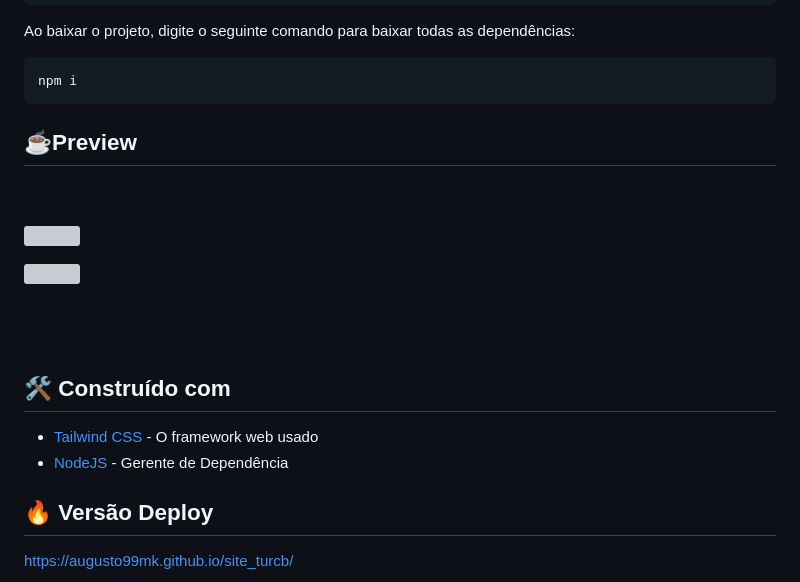
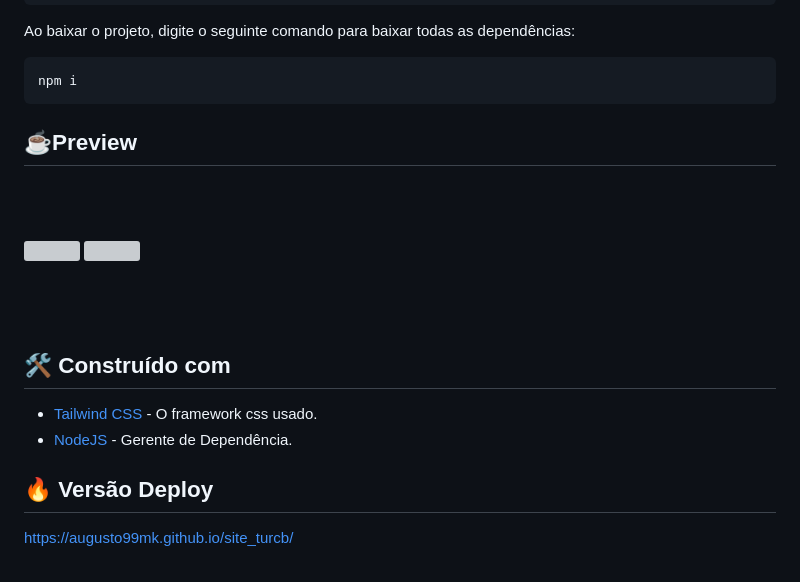
Before and after one commit to Augusto99MK/site_botzap, a Markdown page: README.md, the part around the change printed below. Drawn GitHub-style; grey boxes are pictures that could not be loaded.

````diff
--- a/README.md
+++ b/README.md
@@ -34,6 +34,8 @@ Ao baixar o projeto, digite o seguinte comando para baixar todas as dependência
 npm i
 ```
 
+
+
 ## ☕Preview
 
 <br> <br>
@@ -44,8 +47,8 @@ npm i
 
 ## 🛠️ Construído com
 
-- [Tailwind CSS](https://tailwindcss.com/) - O framework web usado
-- [NodeJS](https://nodejs.org/en) - Gerente de Dependência
+- [Tailwind CSS](https://tailwindcss.com/) - O framework css usado.
+- [NodeJS](https://nodejs.org/en) - Gerente de Dependência.
 
 ## 🔥 Versão Deploy
 
````
Also changed, not shown: other parts of README.md (+3 -2 lines).
